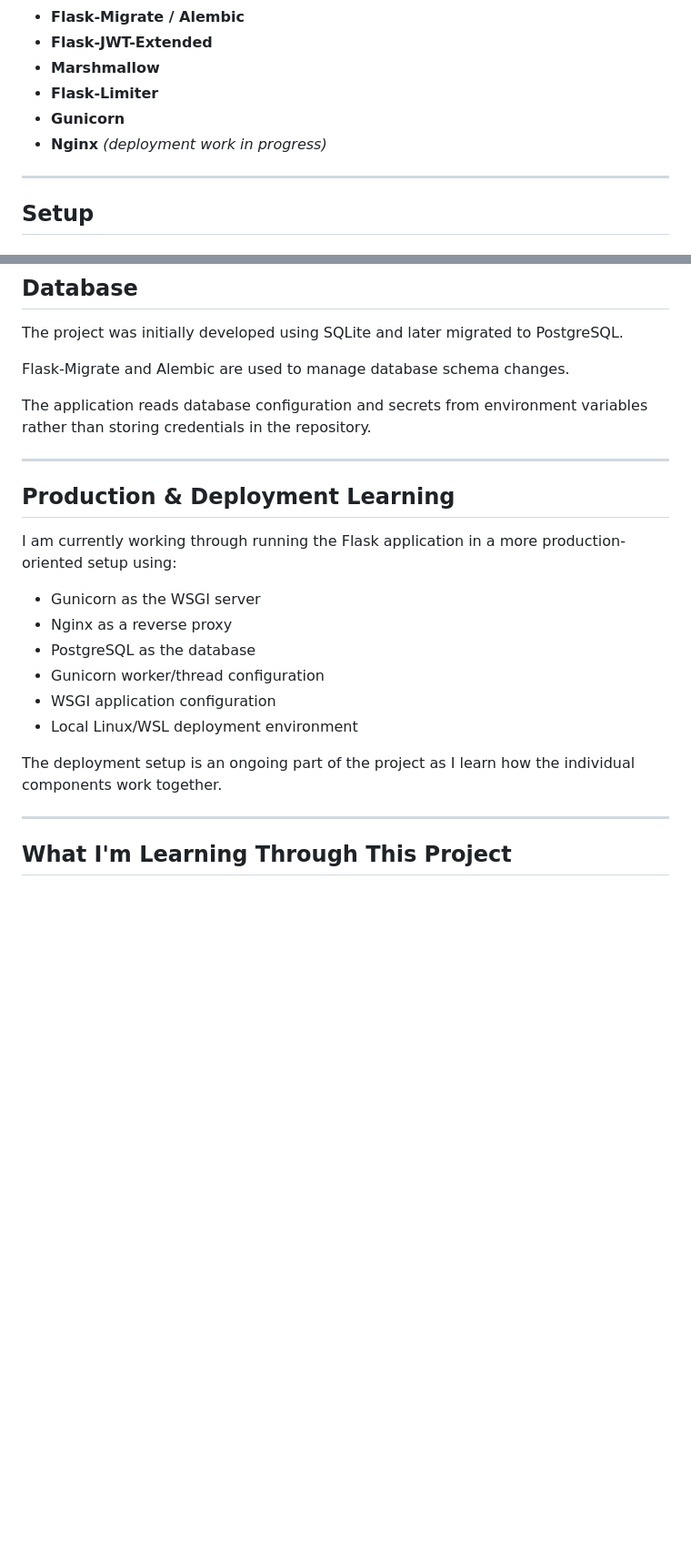
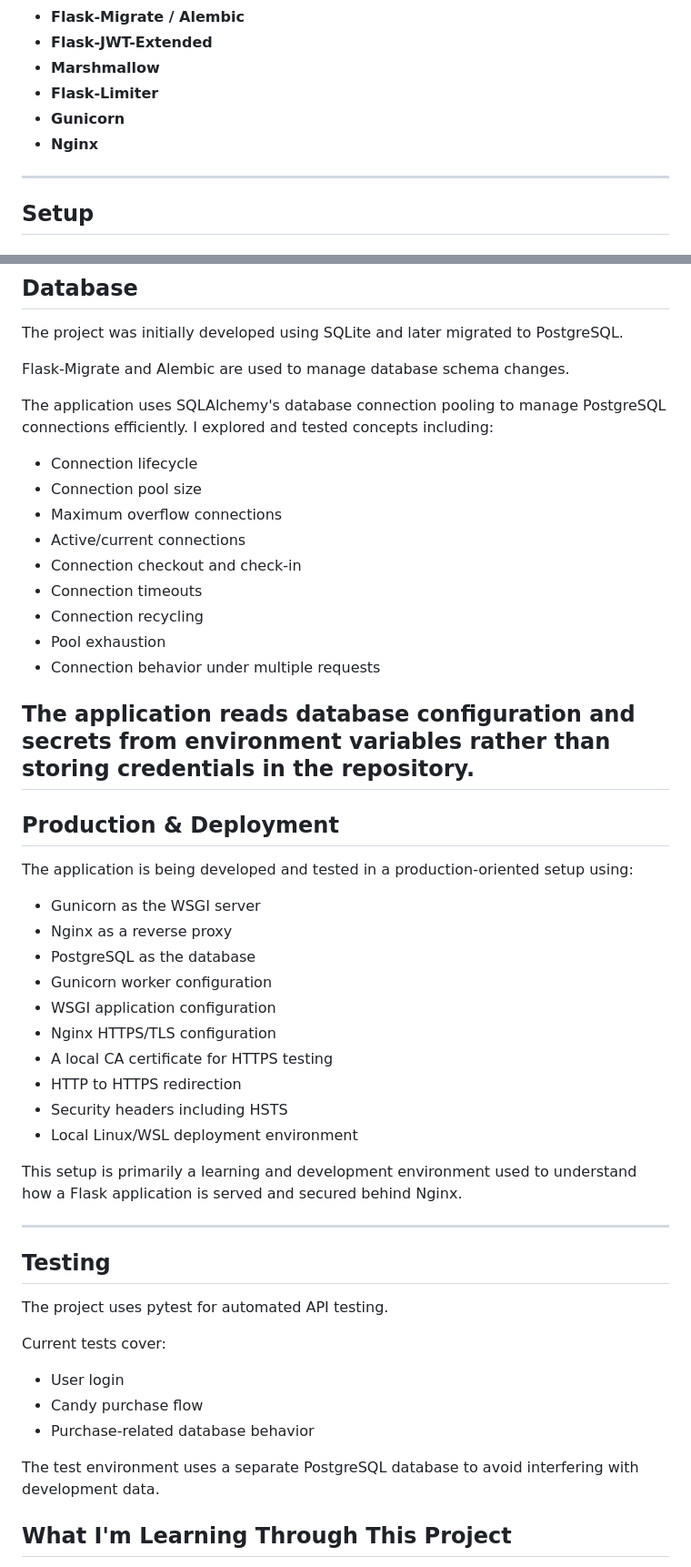
Before and after one commit to Sakshi8520/Candy-Vending-Machine, a Markdown page: README.md, 2 parts joined by grey strips. Shown at 91% size. Drawn GitHub-style; blank space fills up the shorter version.

Commit message:
Revise README for deployment and testing updates
Updated README.md to reflect changes in deployment setup, testing, and project learnings.

```diff
--- a/README.md
+++ b/README.md
@@ -58,7 +58,7 @@ The project started with SQLite and has since been migrated to PostgreSQL using
 - **Marshmallow**
 - **Flask-Limiter**
 - **Gunicorn**
-- **Nginx** *(deployment work in progress)*
+- **Nginx**
 
 ---
 
@@ -135,24 +135,51 @@ The project was initially developed using SQLite and later migrated to PostgreSQ
 
 Flask-Migrate and Alembic are used to manage database schema changes.
 
+The application uses SQLAlchemy's database connection pooling to manage PostgreSQL connections efficiently. I explored and tested concepts including:
+
+- Connection lifecycle
+- Connection pool size
+- Maximum overflow connections
+- Active/current connections
+- Connection checkout and check-in
+- Connection timeouts
+- Connection recycling
+- Pool exhaustion
+- Connection behavior under multiple requests
+
 The application reads database configuration and secrets from environment variables rather than storing credentials in the repository.
-
 ---
 
-## Production & Deployment Learning
+## Production & Deployment
 
-I am currently working through running the Flask application in a more production-oriented setup using:
+The application is being developed and tested in a production-oriented setup using:
 
 - Gunicorn as the WSGI server
 - Nginx as a reverse proxy
 - PostgreSQL as the database
-- Gunicorn worker/thread configuration
+- Gunicorn worker configuration
 - WSGI application configuration
+- Nginx HTTPS/TLS configuration
+- A local CA certificate for HTTPS testing
+- HTTP to HTTPS redirection
+- Security headers including HSTS
 - Local Linux/WSL deployment environment
 
-The deployment setup is an ongoing part of the project as I learn how the individual components work together.
+This setup is primarily a learning and development environment used to understand how a Flask application is served and secured behind Nginx.
 
 ---
+
+## Testing
+
+The project uses pytest for automated API testing.
+
+Current tests cover:
+
+- User login
+- Candy purchase flow
+- Purchase-related database behavior
+
+The test environment uses a separate PostgreSQL database to avoid interfering with development data.
 
 ## What I'm Learning Through This Project
 
```
Also changed, not shown: other parts of README.md (+11 -3 lines).
